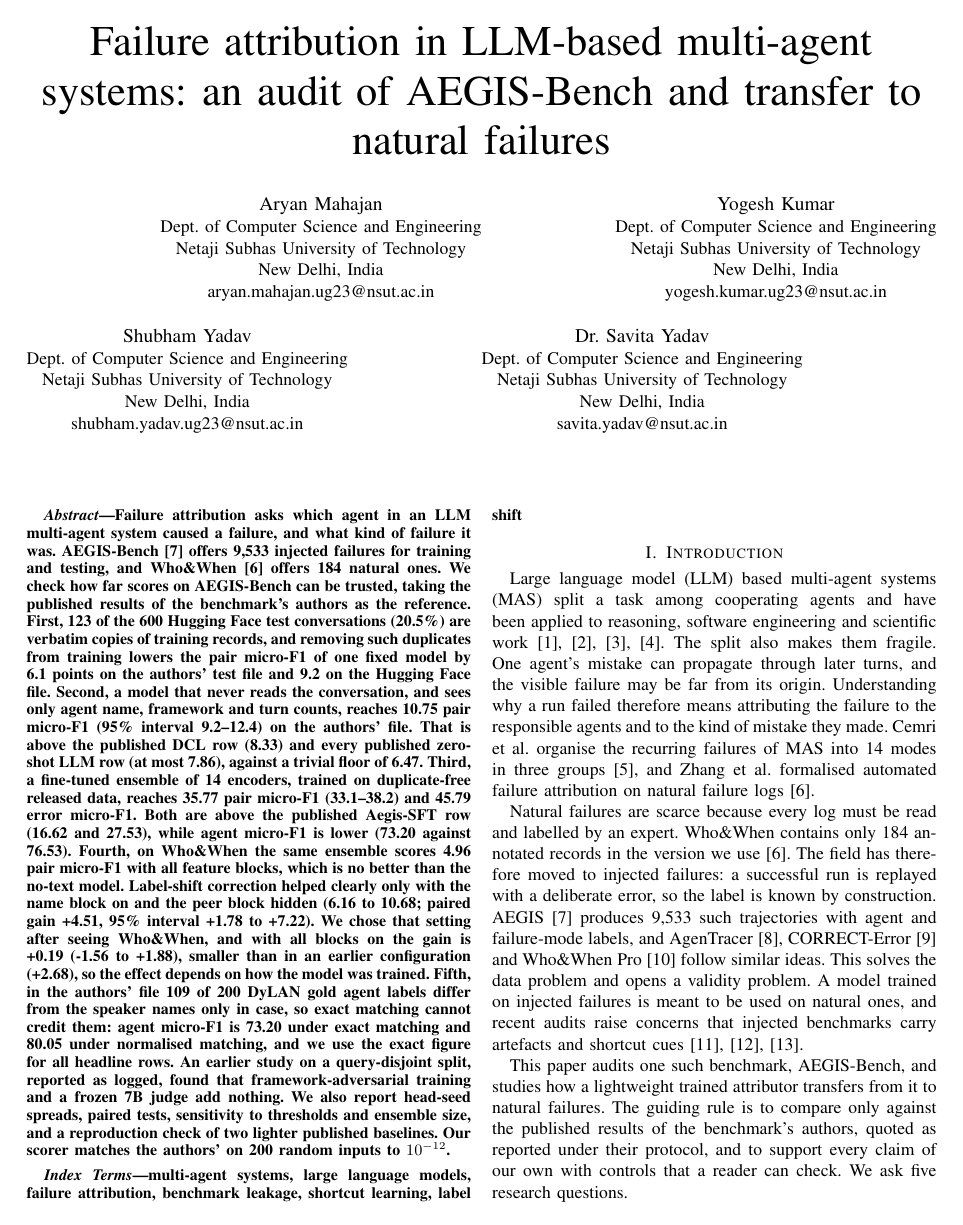
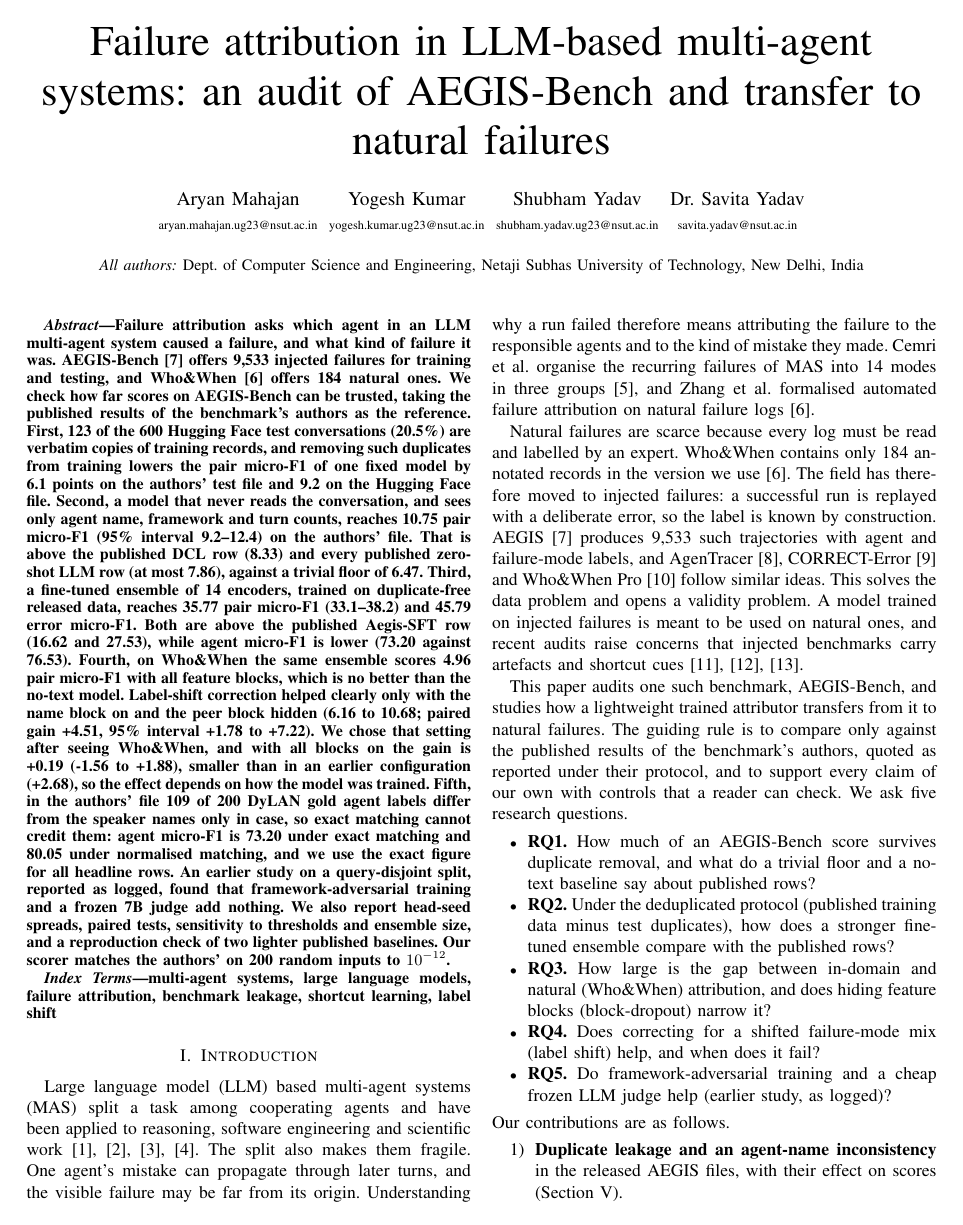
Before and after one commit to AryanM65/Multi-Agent-LLM-System, a LaTeX paper (paper/main.tex): page 1 of 17. Compiled offline with pdfLaTeX.

Commit message:
Paper: authors in one row with emails below names; shared affiliation stated once
Co-Authored-By: Claude Sonnet 5.5 <noreply@anthropic.com>

```diff
--- a/paper/main.tex
+++ b/paper/main.tex
@@ -11,13 +11,11 @@
 
 \title{Failure attribution in LLM-based multi-agent systems: an audit of AEGIS-Bench and transfer to natural failures}
 
-\author{\IEEEauthorblockN{Aryan Mahajan}\IEEEauthorblockA{Dept.\ of Computer Science and Engineering\\Netaji Subhas University of Technology\\New Delhi, India\\aryan.mahajan.ug23@nsut.ac.in}
-\and
-\IEEEauthorblockN{Yogesh Kumar}\IEEEauthorblockA{Dept.\ of Computer Science and Engineering\\Netaji Subhas University of Technology\\New Delhi, India\\yogesh.kumar.ug23@nsut.ac.in}
-\and
-\IEEEauthorblockN{Shubham Yadav}\IEEEauthorblockA{Dept.\ of Computer Science and Engineering\\Netaji Subhas University of Technology\\New Delhi, India\\shubham.yadav.ug23@nsut.ac.in}
-\and
-\IEEEauthorblockN{Dr.\ Savita Yadav}\IEEEauthorblockA{Dept.\ of Computer Science and Engineering\\Netaji Subhas University of Technology\\New Delhi, India\\savita.yadav@nsut.ac.in}}
+\author{\begin{tabular}{@{}c@{\hspace{0.6em}}c@{\hspace{0.6em}}c@{\hspace{0.6em}}c@{}}
+Aryan Mahajan & Yogesh Kumar & Shubham Yadav & Dr.\ Savita Yadav\\
+{\scriptsize aryan.mahajan.ug23@nsut.ac.in} & {\scriptsize yogesh.kumar.ug23@nsut.ac.in} & {\scriptsize shubham.yadav.ug23@nsut.ac.in} & {\scriptsize savita.yadav@nsut.ac.in}
+\end{tabular}\\[2ex]
+{\small\textit{All authors:} Dept.\ of Computer Science and Engineering, Netaji Subhas University of Technology, New Delhi, India}}
 
 \maketitle
 
```
Also changed, not shown: paper/paper_single.tex (+5 -7 lines), paper/Failure_attribution_AEGIS-Bench_audit.pdf, paper/paper_single.pdf.
